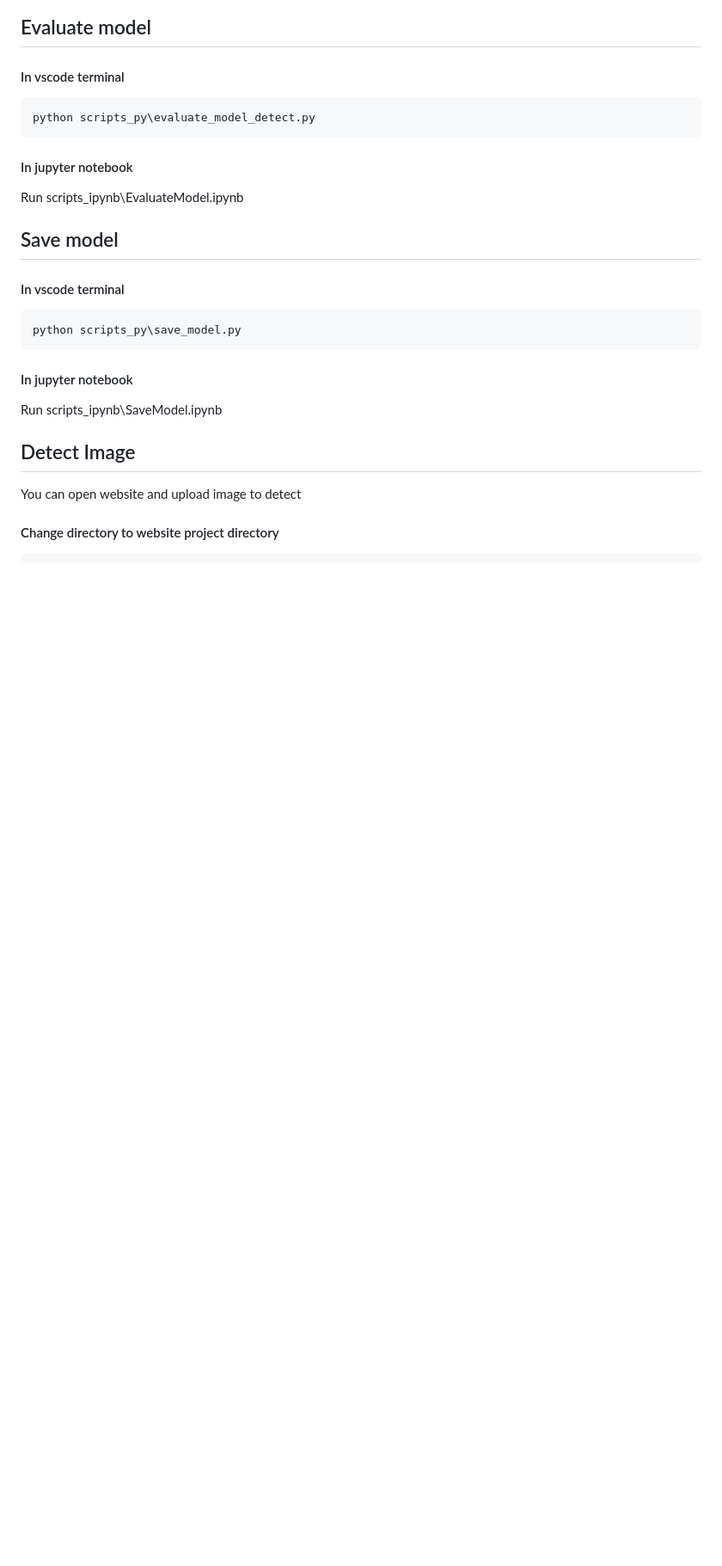
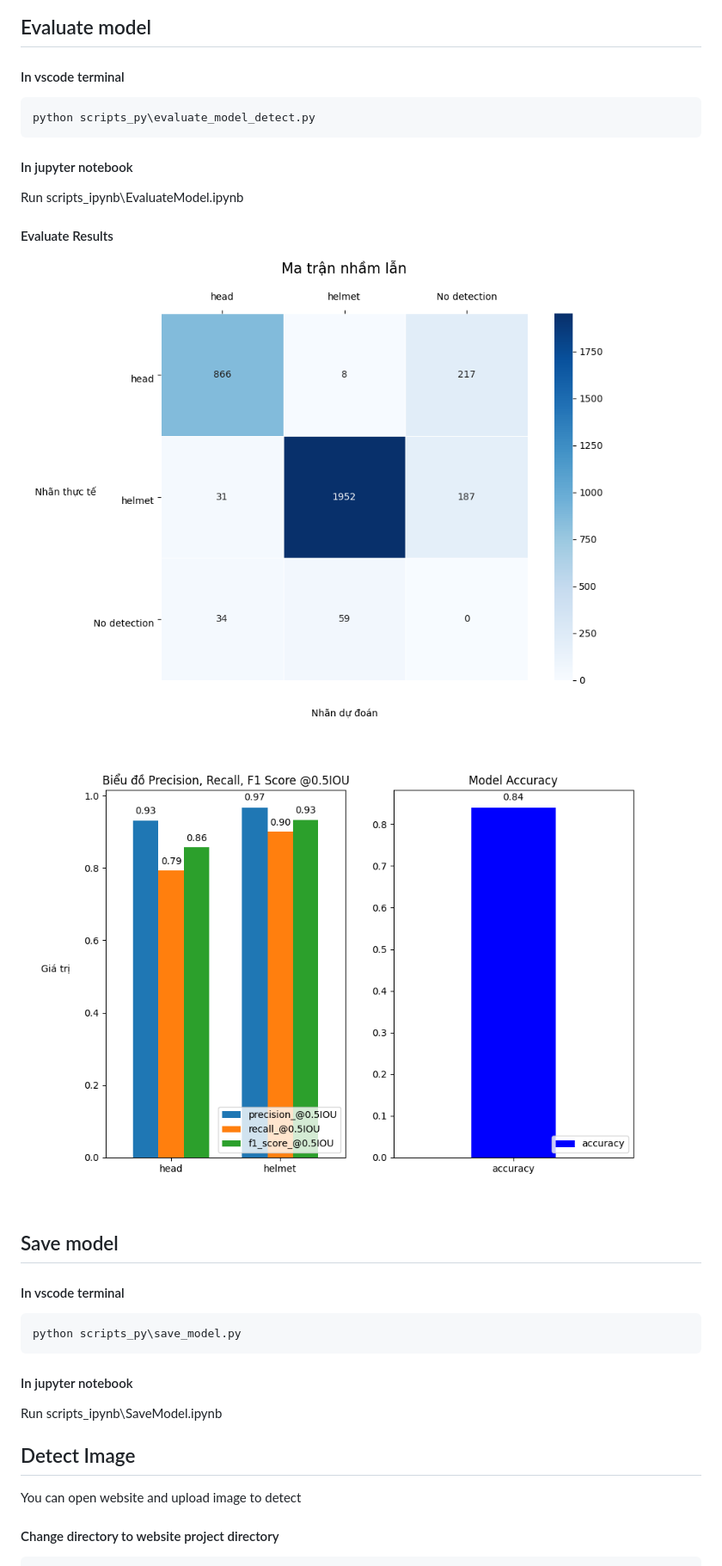
Before and after one commit to MinhLam577/DetectWearingHelmet, a Markdown page: README.md, the part around one of its changes. Shown at 86% size. Drawn GitHub-style; pictures changed too: setup_images/Precision_Recall_f1_score_Accuracy.png (added), setup_images/confusion_matrix.png (added); blank space fills up the shorter version.

````diff
--- a/README.md
+++ b/README.md
@@ -45,6 +49,9 @@ python scripts_py\evaluate_model_detect.py
 ```
 #### In jupyter notebook
 Run scripts_ipynb\EvaluateModel.ipynb
+#### Evaluate Results
+![examples](setup_images/confusion_matrix.png)
+![examples](setup_images/Precision_Recall_f1_score_Accuracy.png)
 ## Save model
 #### In vscode terminal
 ```
````
Also changed, not shown: other parts of README.md (+5 -0 lines), setup_images/Precision_Recall_F1_score.png (added), setup_images/train-loss_eval-loss.png (added).
